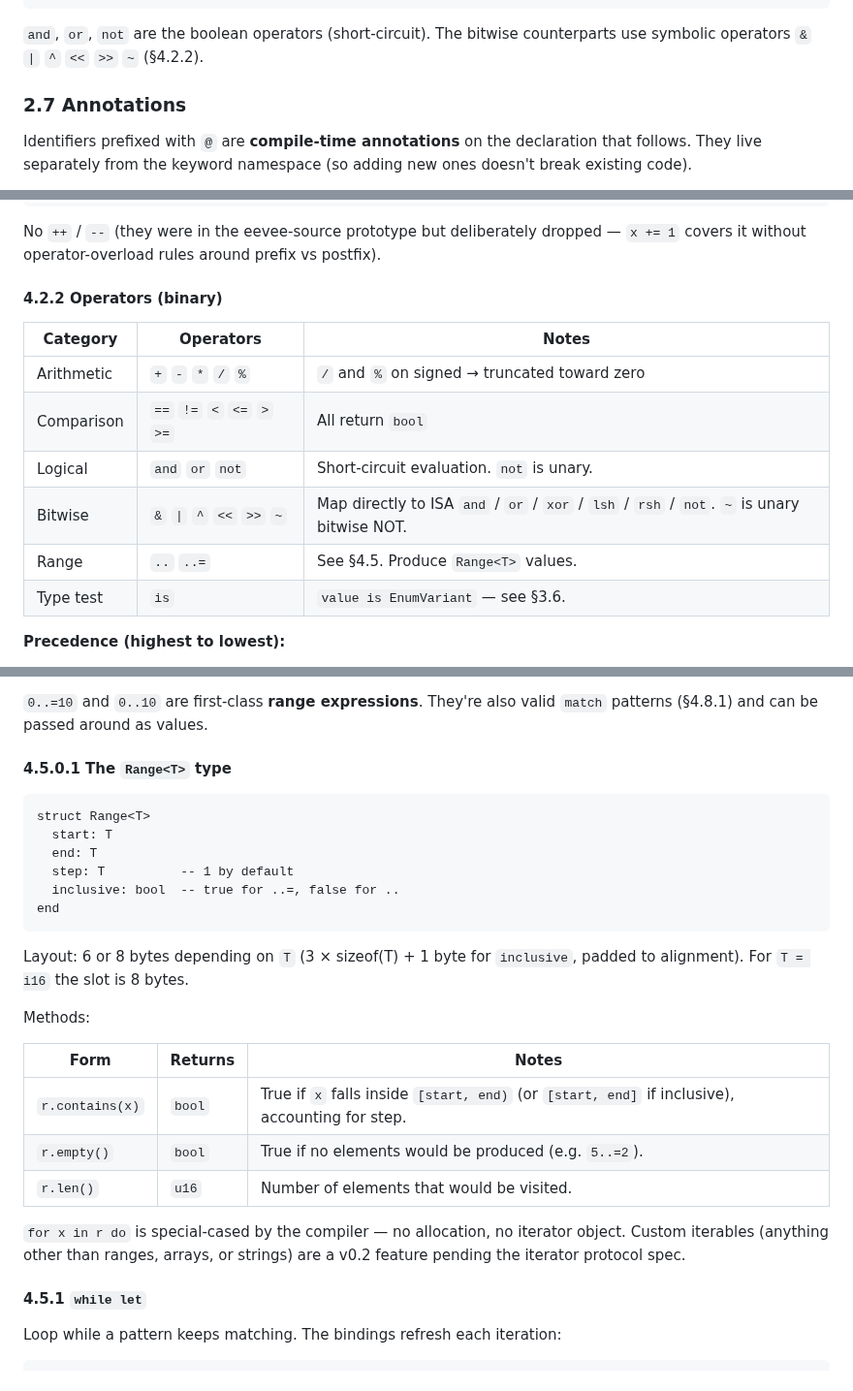
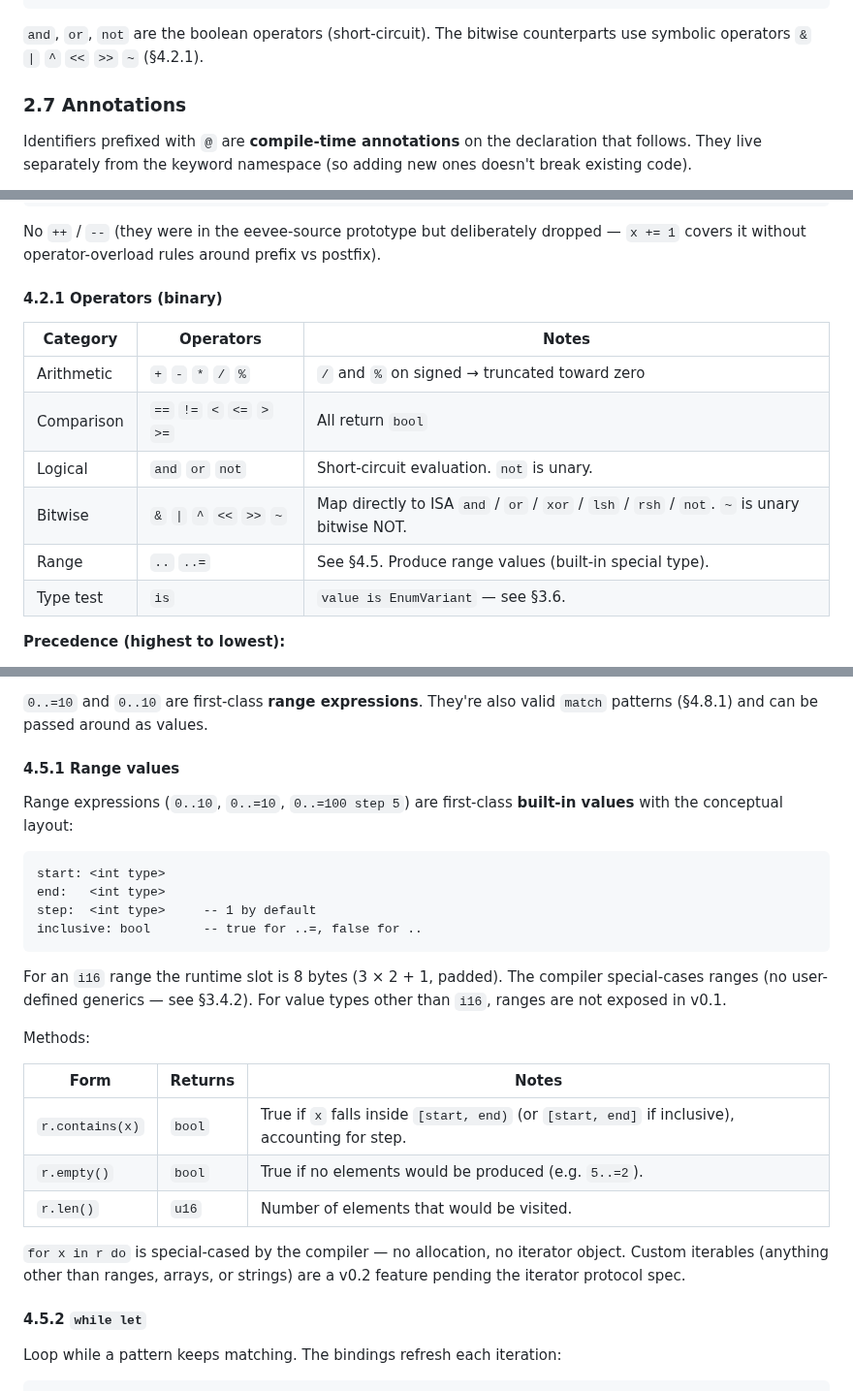
Before and after one commit to salty-max/gero, a Markdown page: docs/gero-lang.md, 3 parts joined by grey strips. Shown at 97% size. Rendered like a GitHub page.

Commit message:
docs(meta): coherence sweep on the spec suite
Audit findings from a top-to-bottom re-read post slim-down:

gero-lang.md:
- §3.4 compound types: Optional row referenced dropped Option<T>;
  changed to "Nullable pointer type" matching §3.4.1's Lua-style
  rewrite.
- §3.4 compound types: Range row referenced "Range<T> values"
  generic syntax (we dropped generics); changed to "range values
  (built-in special type)".
- §4.5 Range subsection rewritten — was titled "Range<T> type" with
  generic struct definition; now "Range values" with conceptual
  layout description (no generic syntax). Also fixed the bizarre
  "§4.5.0.1" numbering to plain §4.5.1 / §4.5.2 in document order.
- §4.2 subsection ordering fixed — Operators (binary) is §4.2.1
  (was §4.2.2), Discarding is §4.2.2 (was §4.2.1) so doc-order
  matches numbering.
- §2.6 keyword note: cross-ref to bitwise ops fixed §4.2.2 → §4.2.1.

asm.md:
- E008 error message no longer says "div before v0.1 implementation"
  (div is in v0.1); now reads as a generic "reserved opcode"
  placeholder for future ISA additions.

Verified clean:
- All cross-doc refs (asm/gtx-16/lang/cli/example → isa.md) resolve.
- No leftover Option / Some / None / Result / Ok / Err in spec body.
- No leftover Generics or <T> syntax.
- No leftover dropped annotations (@noinline, @hot, @cold, @align,
  @no_mangle, @protected, @export).
- No `.gero` extension references (all .gr or .gas or .gx).
- Section numbering is sequential and contiguous in every doc.
- Audit doc references gone (the doc itself was deleted earlier).

````diff
--- a/docs/gero-lang.md
+++ b/docs/gero-lang.md
@@ -117,7 +117,7 @@ print
 
 `and`, `or`, `not` are the boolean operators (short-circuit). The
 bitwise counterparts use symbolic operators `&` `|` `^` `<<` `>>`
-`~` (§4.2.2).
+`~` (§4.2.1).
 
 ### 2.7 Annotations
 
@@ -765,7 +765,7 @@ No `++` / `--` (they were in the eevee-source prototype but
 deliberately dropped — `x += 1` covers it without operator-overload
 rules around prefix vs postfix).
 
-#### 4.2.2 Operators (binary)
+#### 4.2.1 Operators (binary)
 
 | Category | Operators | Notes |
 |----------|-----------|-------|
@@ -773,7 +773,7 @@ rules around prefix vs postfix).
 | Comparison | `==` `!=` `<` `<=` `>` `>=` | All return `bool` |
 | Logical | `and` `or` `not` | Short-circuit evaluation. `not` is unary. |
 | Bitwise | `&` `\|` `^` `<<` `>>` `~` | Map directly to ISA `and` / `or` / `xor` / `lsh` / `rsh` / `not`. `~` is unary bitwise NOT. |
-| Range | `..` `..=` | See §4.5. Produce `Range<T>` values. |
+| Range | `..` `..=` | See §4.5. Produce range values (built-in special type). |
 | Type test | `is` | `value is EnumVariant` — see §3.6. |
 
 **Precedence (highest to lowest):**
@@ -917,19 +917,22 @@ end
 also valid `match` patterns (§4.8.1) and can be passed around as
 values.
 
-#### 4.5.0.1 The `Range<T>` type
-
-```
-struct Range<T>
-  start: T
-  end: T
-  step: T          -- 1 by default
-  inclusive: bool  -- true for ..=, false for ..
-end
-```
-
-Layout: 6 or 8 bytes depending on `T` (3 × sizeof(T) + 1 byte for
-`inclusive`, padded to alignment). For `T = i16` the slot is 8 bytes.
+#### 4.5.1 Range values
+
+Range expressions (`0..10`, `0..=10`, `0..=100 step 5`) are
+first-class **built-in values** with the conceptual layout:
+
+```
+start: <int type>
+end:   <int type>
+step:  <int type>     -- 1 by default
+inclusive: bool       -- true for ..=, false for ..
+```
+
+For an `i16` range the runtime slot is 8 bytes (3 × 2 + 1, padded).
+The compiler special-cases ranges (no user-defined generics — see
+§3.4.2). For value types other than `i16`, ranges are not exposed
+in v0.1.
 
 Methods:
 
@@ -939,12 +942,12 @@ Methods:
 | `r.empty()` | `bool` | True if no elements would be produced (e.g. `5..=2`). |
 | `r.len()` | `u16` | Number of elements that would be visited. |
 
-`for x in r do` is special-cased by the compiler — no allocation, no
-iterator object. Custom iterables (anything other than ranges,
+`for x in r do` is special-cased by the compiler — no allocation,
+no iterator object. Custom iterables (anything other than ranges,
 arrays, or strings) are a v0.2 feature pending the iterator protocol
 spec.
 
-#### 4.5.1 `while let`
+#### 4.5.2 `while let`
 
 Loop while a pattern keeps matching. The bindings refresh each
 iteration:
````
Also changed, not shown: other parts of docs/gero-lang.md (+2 -2 lines), docs/asm.md (+1 -1 lines).
